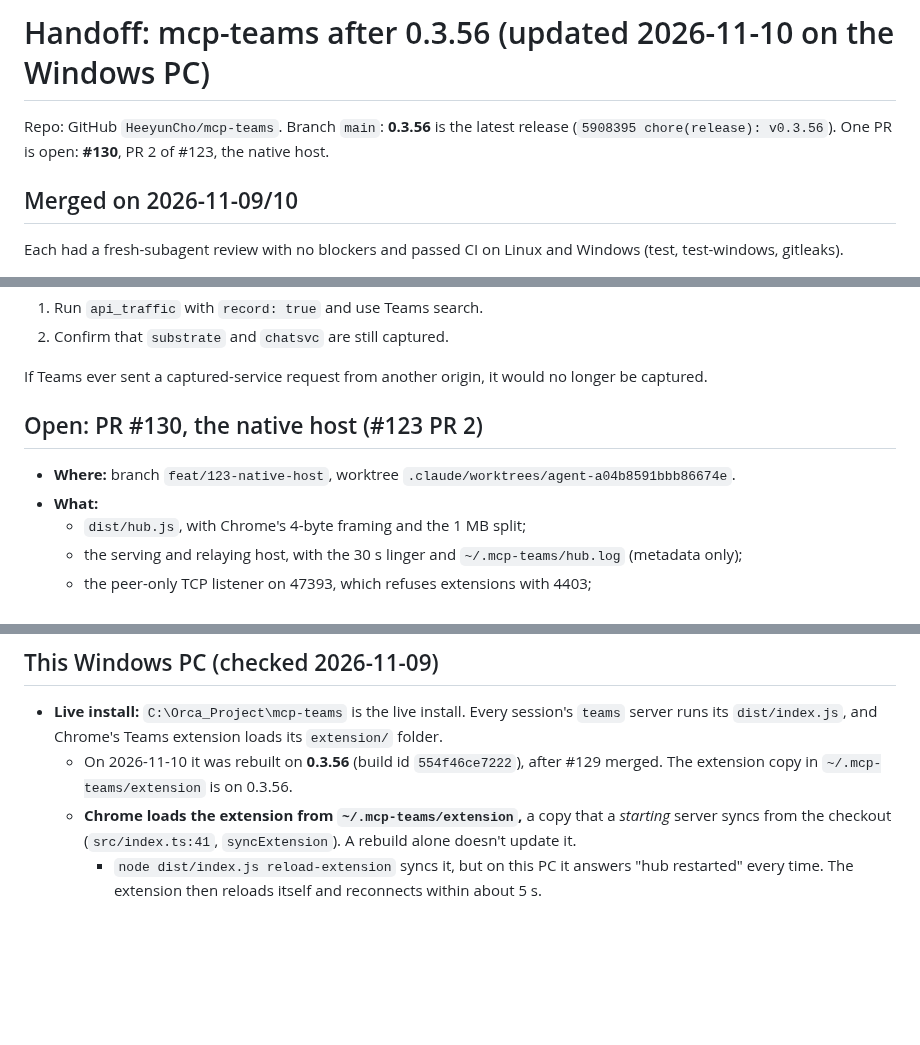
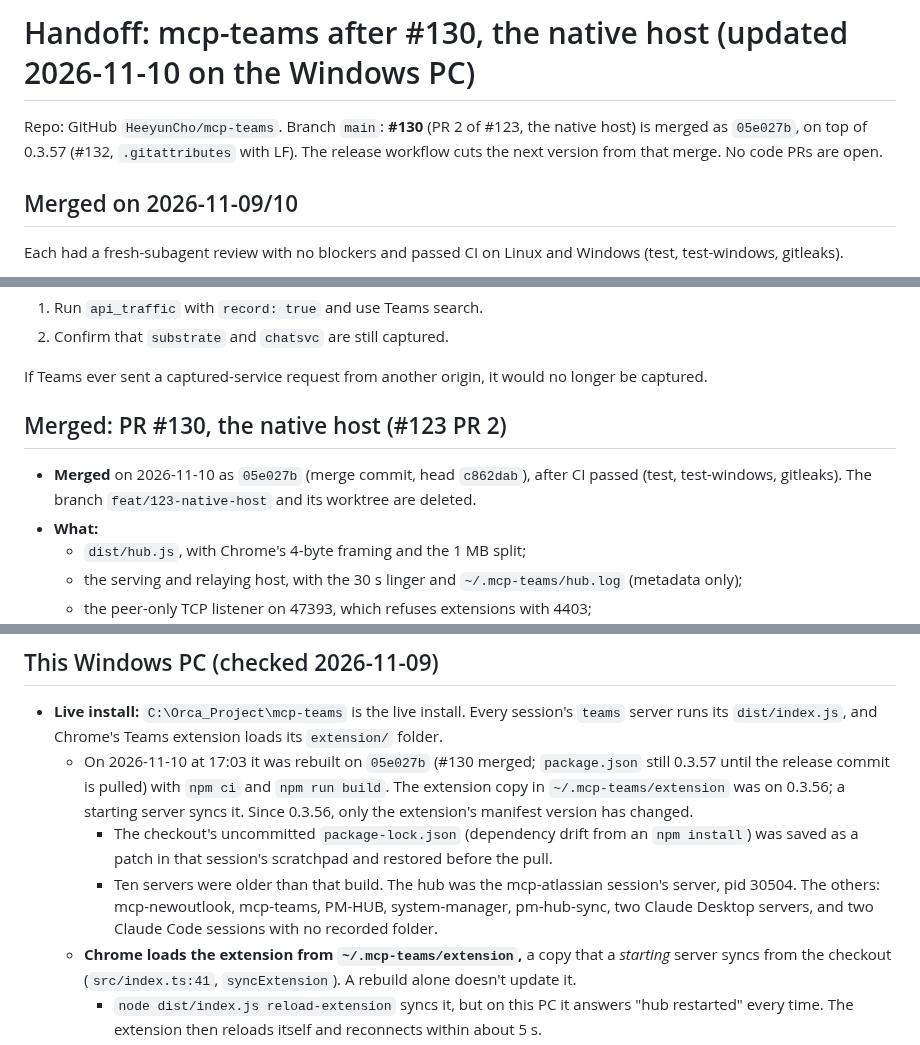
Before and after one commit to HeeyunCho/mcp-teams, a Markdown page: docs/HANDOFF.md, 3 parts joined by grey strips. GitHub-like rendering; blank space fills up the shorter version.

```diff
--- a/docs/HANDOFF.md
+++ b/docs/HANDOFF.md
@@ -1,6 +1,6 @@
-# Handoff: mcp-teams after 0.3.56 (updated 2026-11-10 on the Windows PC)
+# Handoff: mcp-teams after #130, the native host (updated 2026-11-10 on the Windows PC)
 
-Repo: GitHub `HeeyunCho/mcp-teams`. Branch `main`: **0.3.56** is the latest release (`5908395 chore(release): v0.3.56`). One PR is open: **#130**, PR 2 of #123, the native host.
+Repo: GitHub `HeeyunCho/mcp-teams`. Branch `main`: **#130** (PR 2 of #123, the native host) is merged as `05e027b`, on top of 0.3.57 (#132, `.gitattributes` with LF). The release workflow cuts the next version from that merge. No code PRs are open.
 
 ## Merged on 2026-11-09/10
 
@@ -19,9 +19,9 @@ Each had a fresh-subagent review with no blockers and passed CI on Linux and Win
 
 If Teams ever sent a captured-service request from another origin, it would no longer be captured.
 
-## Open: PR #130, the native host (#123 PR 2)
+## Merged: PR #130, the native host (#123 PR 2)
 
-- **Where:** branch `feat/123-native-host`, worktree `.claude/worktrees/agent-a04b8591bbb86674e`.
+- **Merged** on 2026-11-10 as `05e027b` (merge commit, head `c862dab`), after CI passed (test, test-windows, gitleaks). The branch `feat/123-native-host` and its worktree are deleted.
 - **What:**
   - `dist/hub.js`, with Chrome's 4-byte framing and the 1 MB split;
   - the serving and relaying host, with the 30 s linger and `~/.mcp-teams/hub.log` (metadata only);
@@ -109,7 +125,9 @@ If Teams ever sent a captured-service request from another origin, it would no l
 ## This Windows PC (checked 2026-11-09)
 
 - **Live install:** `C:\Orca_Project\mcp-teams` is the live install. Every session's `teams` server runs its `dist/index.js`, and Chrome's Teams extension loads its `extension/` folder.
-  - On 2026-11-10 it was rebuilt on **0.3.56** (build id `554f46ce7222`), after #129 merged. The extension copy in `~/.mcp-teams/extension` is on 0.3.56.
+  - On 2026-11-10 at 17:03 it was rebuilt on `05e027b` (#130 merged; `package.json` still 0.3.57 until the release commit is pulled) with `npm ci` and `npm run build`. The extension copy in `~/.mcp-teams/extension` was on 0.3.56; a starting server syncs it. Since 0.3.56, only the extension's manifest version has changed.
+    - The checkout's uncommitted `package-lock.json` (dependency drift from an `npm install`) was saved as a patch in that session's scratchpad and restored before the pull.
+    - Ten servers were older than that build. The hub was the mcp-atlassian session's server, pid 30504. The others: mcp-newoutlook, mcp-teams, PM-HUB, system-manager, pm-hub-sync, two Claude Desktop servers, and two Claude Code sessions with no recorded folder.
   - **Chrome loads the extension from `~/.mcp-teams/extension`,** a copy that a *starting* server syncs from the checkout (`src/index.ts:41`, `syncExtension`). A rebuild alone doesn't update it.
     - `node dist/index.js reload-extension` syncs it, but on this PC it answers "hub restarted" every time. The extension then reloads itself and reconnects within about 5 s.
     - The `reload_extension` tool only reloads from that copy.
```
Also changed, not shown: other parts of docs/HANDOFF.md (+23 -9 lines).
